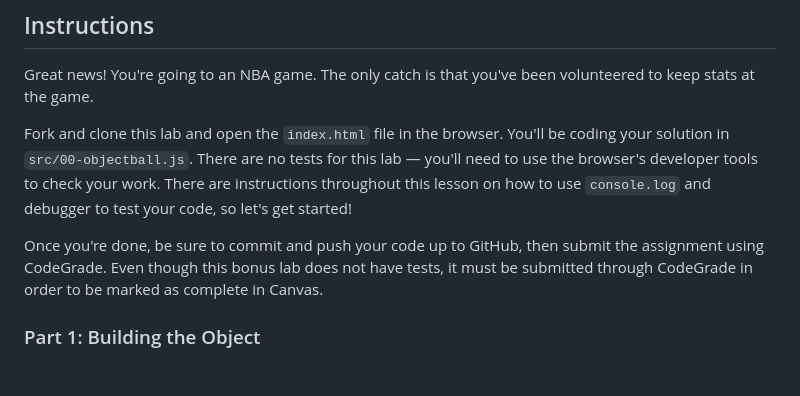
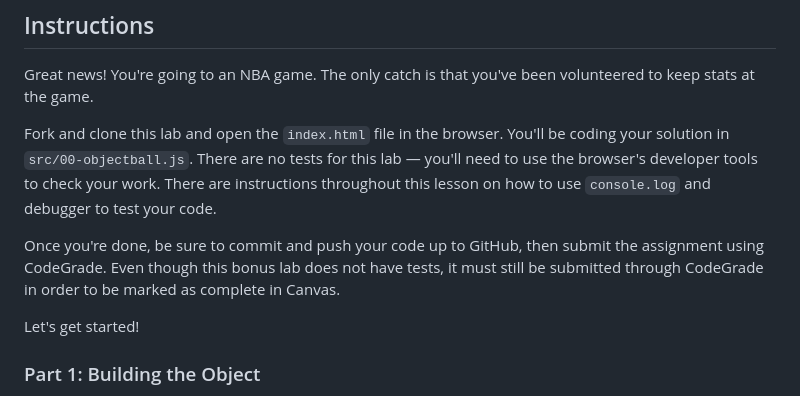
Before and after one commit to learn-co-curriculum/phase-1-object-ball, a Markdown page: README.md, the part around the change. Rendered like a GitHub page; blank space fills up the shorter version.

```diff
--- a/README.md
+++ b/README.md
@@ -14,12 +14,14 @@ Fork and clone this lab and open the `index.html` file in the browser. You'll be
 coding your solution in `src/00-objectball.js`. There are no tests for this lab
 — you'll need to use the browser's developer tools to check your work. There are
 instructions throughout this lesson on how to use `console.log` and debugger to
-test your code, so let's get started!
+test your code.
 
 Once you're done, be sure to commit and push your code up to GitHub, then submit
 the assignment using CodeGrade. Even though this bonus lab does not have tests,
-it must be submitted through CodeGrade in order to be marked as complete in
-Canvas.
+it must still be submitted through CodeGrade in order to be marked as complete
+in Canvas.
+
+Let's get started!
 
 ### Part 1: Building the Object
 
```
